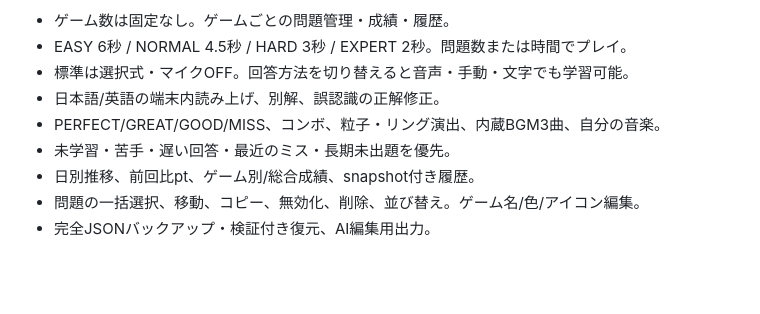
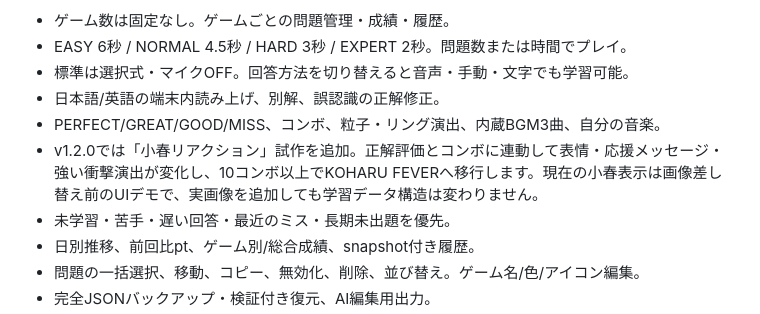
Before and after one commit to yuuuh26/memory-beat, a Markdown page: README.md, the part around the change. Drawn GitHub-style; blank space fills up the shorter version.

Commit message:
Document Koharu reaction prototype

```diff
--- a/README.md
+++ b/README.md
@@ -12,6 +12,7 @@
 - 標準は選択式・マイクOFF。回答方法を切り替えると音声・手動・文字でも学習可能。
 - 日本語/英語の端末内読み上げ、別解、誤認識の正解修正。
 - PERFECT/GREAT/GOOD/MISS、コンボ、粒子・リング演出、内蔵BGM3曲、自分の音楽。
+- v1.2.0では「小春リアクション」試作を追加。正解評価とコンボに連動して表情・応援メッセージ・強い衝撃演出が変化し、10コンボ以上でKOHARU FEVERへ移行します。現在の小春表示は画像差し替え前のUIデモで、実画像を追加しても学習データ構造は変わりません。
 - 未学習・苦手・遅い回答・最近のミス・長期未出題を優先。
 - 日別推移、前回比pt、ゲーム別/総合成績、snapshot付き履歴。
 - 問題の一括選択、移動、コピー、無効化、削除、並び替え。ゲーム名/色/アイコン編集。
```
